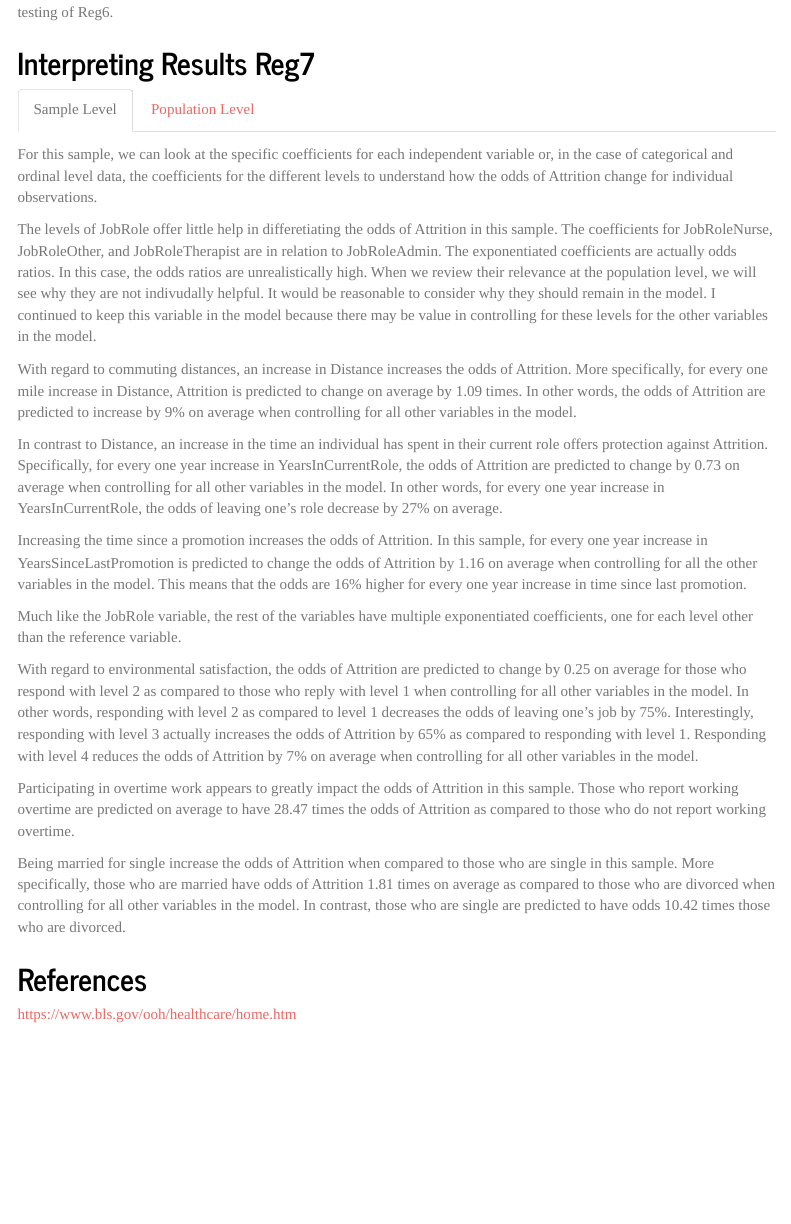
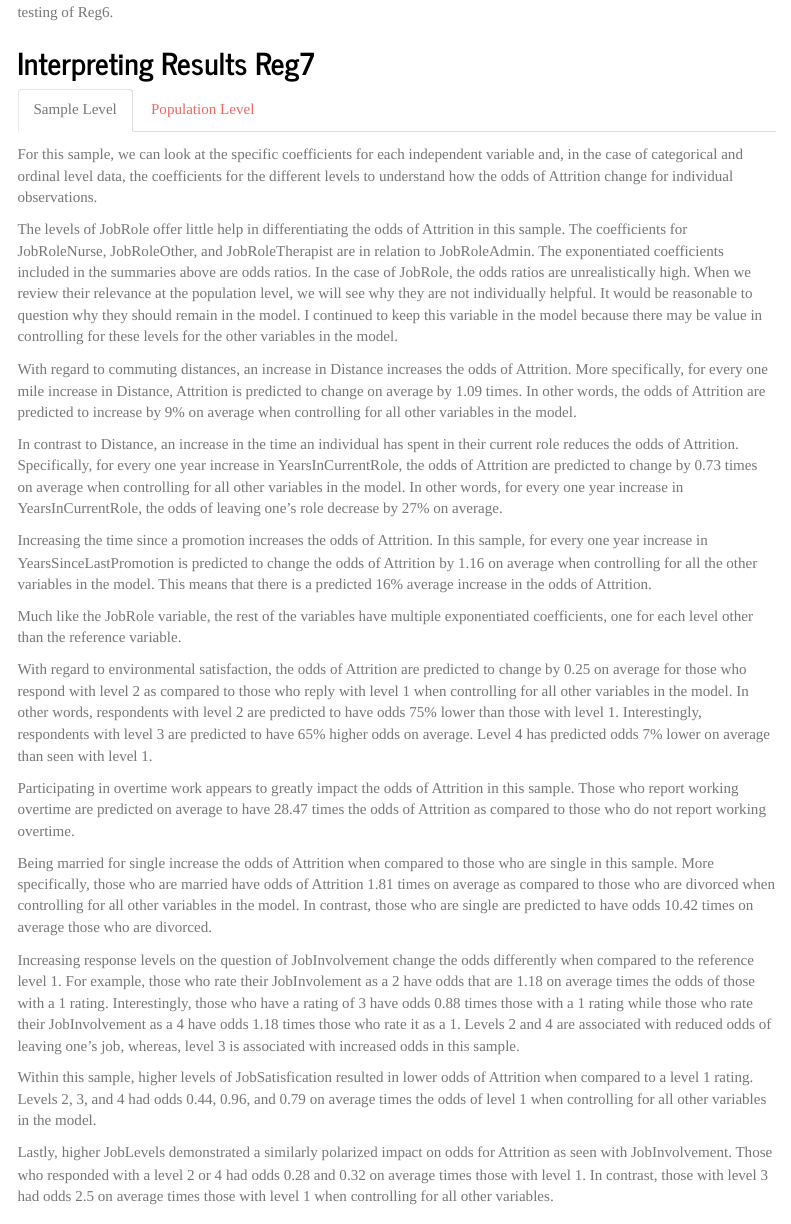
Before and after one commit to kjschell/Healthcare-Data-Analytics-Project, an R Markdown document (index.Rmd): the page in a window 1100 px wide, from 4850 px down. Rendered offline with R 4.5, knitr and Pandoc, with nearby package versions; code that draws random numbers runs with fixed seeds of ours; some code elsewhere in the file could not run offline; menus at the side of the page are left out.

Commit message:
updated Sample Results
Completed reviewing the explanations for the exponentiated coefficients.

```diff
--- a/index.Rmd
+++ b/index.Rmd
@@ -1286,29 +1286,29 @@ table(predicted.Attrition, test.att$Attrition)
 
 ### Sample Level
 
-For this sample, we can look at the specific coefficients for each independent variable or, in the case of categorical and ordinal level data, the coefficients for the different levels to understand how the odds of Attrition change for individual observations.
+For this sample, we can look at the specific coefficients for each independent variable and, in the case of categorical and ordinal level data, the coefficients for the different levels to understand how the odds of Attrition change for individual observations.
 
-The levels of JobRole offer little help in differetiating the odds of Attrition in this sample. The coefficients for JobRoleNurse, JobRoleOther, and JobRoleTherapist are in relation to JobRoleAdmin. The exponentiated coefficients are actually odds ratios. In this case, the odds ratios are unrealistically high. When we review their relevance at the population level, we will see why they are not indivudally helpful. It would be reasonable to consider why they should remain in the model. I continued to keep this variable in the model because there may be value in controlling for these levels for the other variables in the model.
+The levels of JobRole offer little help in differentiating the odds of Attrition in this sample. The coefficients for JobRoleNurse, JobRoleOther, and JobRoleTherapist are in relation to JobRoleAdmin. The exponentiated coefficients included in the summaries above are odds ratios. In the case of JobRole, the odds ratios are unrealistically high. When we review their relevance at the population level, we will see why they are not individually helpful. It would be reasonable to question why they should remain in the model. I continued to keep this variable in the model because there may be value in controlling for these levels for the other variables in the model.
 
 With regard to commuting distances, an increase in Distance increases the odds of Attrition. More specifically, for every one mile increase in Distance, Attrition is predicted to change on average by 1.09 times. In other words, the odds of Attrition are predicted to increase by 9% on average when controlling for all other variables in the model.
 
-In contrast to Distance, an increase in the time an individual has spent in their current role offers protection against Attrition. Specifically, for every one year increase in YearsInCurrentRole, the odds of Attrition are predicted to change by 0.73 on average when controlling for all other variables in the model. In other words, for every one year increase in YearsInCurrentRole, the odds of leaving one's role decrease by 27% on average.
+In contrast to Distance, an increase in the time an individual has spent in their current role reduces the odds of Attrition. Specifically, for every one year increase in YearsInCurrentRole, the odds of Attrition are predicted to change by 0.73 times on average when controlling for all other variables in the model. In other words, for every one year increase in YearsInCurrentRole, the odds of leaving one's role decrease by 27% on average.
 
-Increasing the time since a promotion increases the odds of Attrition. In this sample, for every one year increase in YearsSinceLastPromotion is predicted to change the odds of Attrition by 1.16 on average when controlling for all the other variables in the model. This means that the odds are 16% higher for every one year increase in time since last promotion.
+Increasing the time since a promotion increases the odds of Attrition. In this sample, for every one year increase in YearsSinceLastPromotion is predicted to change the odds of Attrition by 1.16 on average when controlling for all the other variables in the model. This means that there is a predicted 16% average increase in the odds of Attrition.
 
 Much like the JobRole variable, the rest of the variables have multiple exponentiated coefficients, one for each level other than the reference variable.
 
-With regard to environmental satisfaction, the odds of Attrition are predicted to change by 0.25 on average for those who respond with level 2 as compared to those who reply with level 1 when controlling for all other variables in the model. In other words, responding with level 2 as compared to level 1 decreases the odds of leaving one's job by 75%. Interestingly, responding with level 3 actually increases the odds of Attrition by 65% as compared to responding with level 1. Responding with level 4 reduces the odds of Attrition by 7% on average when controlling for all other variables in the model.
+With regard to environmental satisfaction, the odds of Attrition are predicted to change by 0.25 on average for those who respond with level 2 as compared to those who reply with level 1 when controlling for all other variables in the model. In other words, respondents with level 2 are predicted to have odds 75% lower than those with level 1. Interestingly, respondents with level 3 are predicted to have 65% higher odds on average. Level 4 has predicted odds 7% lower on average than seen with level 1.
 
 Participating in overtime work appears to greatly impact the odds of Attrition in this sample. Those who report working overtime are predicted on average to have 28.47 times the odds of Attrition as compared to those who do not report working overtime.
 
-Being married for single increase the odds of Attrition when compared to those who are single in this sample. More specifically, those who are married have odds of Attrition 1.81 times on average as compared to those who are divorced when controlling for all other variables in the model. In contrast, those who are single are predicted to have odds 10.42 times those who are divorced.
+Being married for single increase the odds of Attrition when compared to those who are single in this sample. More specifically, those who are married have odds of Attrition 1.81 times on average as compared to those who are divorced when controlling for all other variables in the model. In contrast, those who are single are predicted to have odds 10.42 times on average those who are divorced.
 
+Increasing response levels on the question of JobInvolvement change the odds differently when compared to the reference level 1. For example, those who rate their JobInvolement as a 2 have odds that are 1.18 on average times the odds of those with a 1 rating. Interestingly, those who have a rating of 3 have odds 0.88 times those with a 1 rating while those who rate their JobInvolvement as a 4 have odds 1.18 times those who rate it as a 1. Levels 2 and 4 are associated with reduced odds of leaving one's job, whereas, level 3 is associated with increased odds in this sample.
 
+Within this sample, higher levels of JobSatisfication resulted in lower odds of Attrition when compared to a level 1 rating. Levels 2, 3, and 4 had odds 0.44, 0.96, and 0.79 on average times the odds of level 1 when controlling for all other variables in the model.
 
-
-
-
+Lastly, higher JobLevels demonstrated a similarly polarized impact on odds for Attrition as seen with JobInvolvement. Those who responded with a level 2 or 4 had odds 0.28 and 0.32 on average times those with level 1. In contrast, those with level 3 had odds 2.5 on average times those with level 1 when controlling for all other variables.
 
 ### Population Level
 
```
